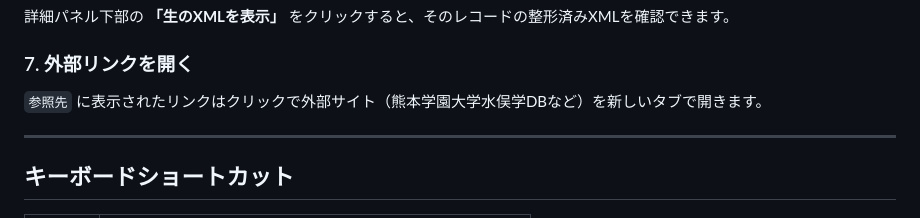
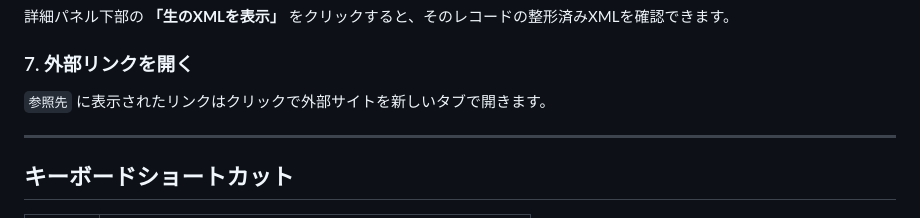
Before and after one commit to NbtKmy/xml_check_support, a Markdown page: README.md, the part around the change. GitHub-like rendering.

```diff
--- a/README.md
+++ b/README.md
@@ -73,7 +73,7 @@ OAI-PMH形式のXMLファイルを目視チェックするためのブラウザ
 
 ### 7. 外部リンクを開く
 
-`参照先` に表示されたリンクはクリックで外部サイト（熊本学園大学水俣学DBなど）を新しいタブで開きます。
+`参照先` に表示されたリンクはクリックで外部サイトを新しいタブで開きます。
 
 ---
 
```
Also changed, not shown: CLAUDE.md (added, +128 -0 lines).
